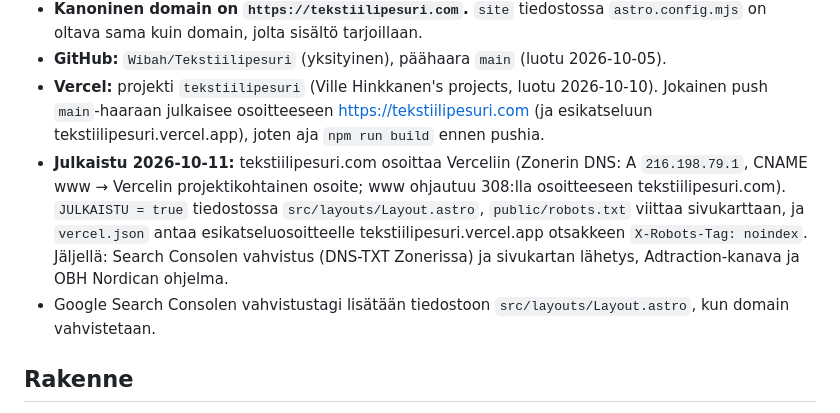
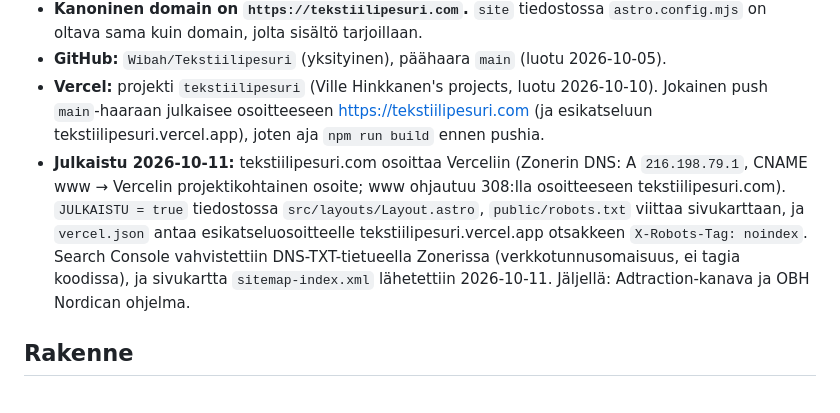
Before and after one commit to Wibah/Tekstiilipesuri, a Markdown page: CLAUDE.md, the part around the change. GitHub-like rendering.

Commit message:
Record Search Console DNS verification
Co-Authored-By: Claude Opus 5.5 <noreply@anthropic.com>

```diff
--- a/CLAUDE.md
+++ b/CLAUDE.md
@@ -9,8 +9,7 @@ Suomenkielinen affiliate-sivusto, joka vertailee Suomessa myytäviä tekstiilipe
 - **Kanoninen domain on `https://tekstiilipesuri.com`.** `site` tiedostossa `astro.config.mjs` on oltava sama kuin domain, jolta sisältö tarjoillaan.
 - **GitHub:** `Wibah/Tekstiilipesuri` (yksityinen), päähaara `main` (luotu 2026-10-05).
 - **Vercel:** projekti `tekstiilipesuri` (Ville Hinkkanen's projects, luotu 2026-10-10). Jokainen push `main`-haaraan julkaisee osoitteeseen https://tekstiilipesuri.com (ja esikatseluun tekstiilipesuri.vercel.app), joten aja `npm run build` ennen pushia.
-- **Julkaistu 2026-10-11:** tekstiilipesuri.com osoittaa Verceliin (Zonerin DNS: A `216.198.79.1`, CNAME www → Vercelin projektikohtainen osoite; www ohjautuu 308:lla osoitteeseen tekstiilipesuri.com). `JULKAISTU = true` tiedostossa `src/layouts/Layout.astro`, `public/robots.txt` viittaa sivukarttaan, ja `vercel.json` antaa esikatseluosoitteelle tekstiilipesuri.vercel.app otsakkeen `X-Robots-Tag: noindex`. Jäljellä: Search Consolen vahvistus (DNS-TXT Zonerissa) ja sivukartan lähetys, Adtraction-kanava ja OBH Nordican ohjelma.
-- Google Search Consolen vahvistustagi lisätään tiedostoon `src/layouts/Layout.astro`, kun domain vahvistetaan.
+- **Julkaistu 2026-10-11:** tekstiilipesuri.com osoittaa Verceliin (Zonerin DNS: A `216.198.79.1`, CNAME www → Vercelin projektikohtainen osoite; www ohjautuu 308:lla osoitteeseen tekstiilipesuri.com). `JULKAISTU = true` tiedostossa `src/layouts/Layout.astro`, `public/robots.txt` viittaa sivukarttaan, ja `vercel.json` antaa esikatseluosoitteelle tekstiilipesuri.vercel.app otsakkeen `X-Robots-Tag: noindex`. Search Console vahvistettiin DNS-TXT-tietueella Zonerissa (verkkotunnusomaisuus, ei tagia koodissa), ja sivukartta `sitemap-index.xml` lähetettiin 2026-10-11. Jäljellä: Adtraction-kanava ja OBH Nordican ohjelma.
 
 ## Rakenne
 
```
